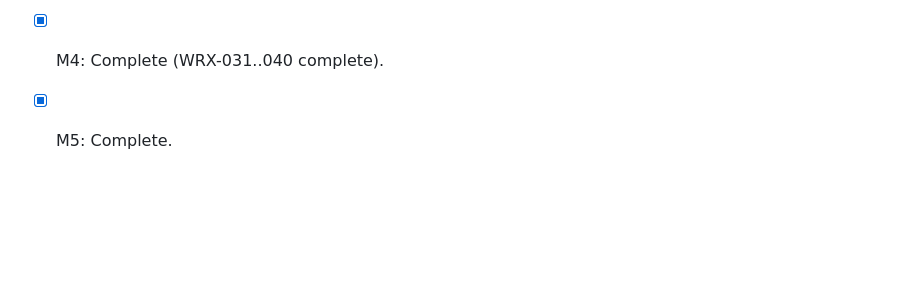
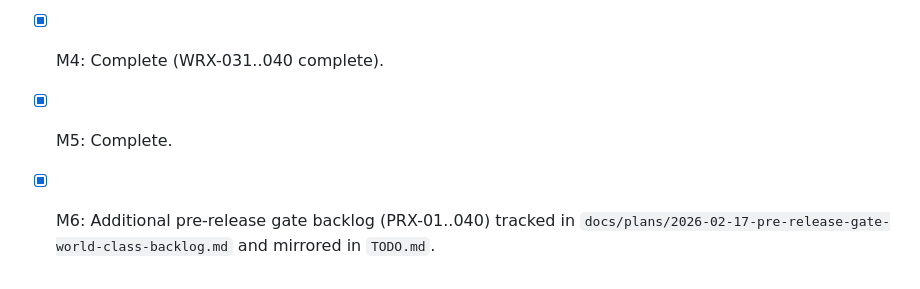
Before and after one commit to jlov7/runwright, a Markdown page: PLANS.md, the part around the change. GitHub-like rendering; blank space fills up the shorter version.

```diff
--- a/PLANS.md
+++ b/PLANS.md
@@ -146,3 +146,4 @@ Execute the full expansion backlog required to move from release-ready v1 to a f
 - [x] M3: Complete (WRX-021..030 complete).
 - [x] M4: Complete (WRX-031..040 complete).
 - [x] M5: Complete.
+- [x] M6: Additional pre-release gate backlog (PRX-01..040) tracked in `docs/plans/2026-02-17-pre-release-gate-world-class-backlog.md` and mirrored in `TODO.md`.
```
Also changed, not shown: TODO.md (+44 -0 lines), docs/plans/2026-02-17-pre-release-gate-world-class-backlog.md (added, +95 -0 lines).
